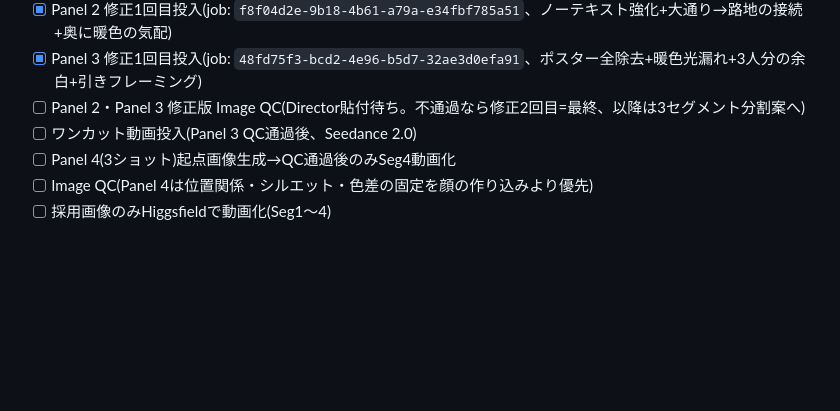
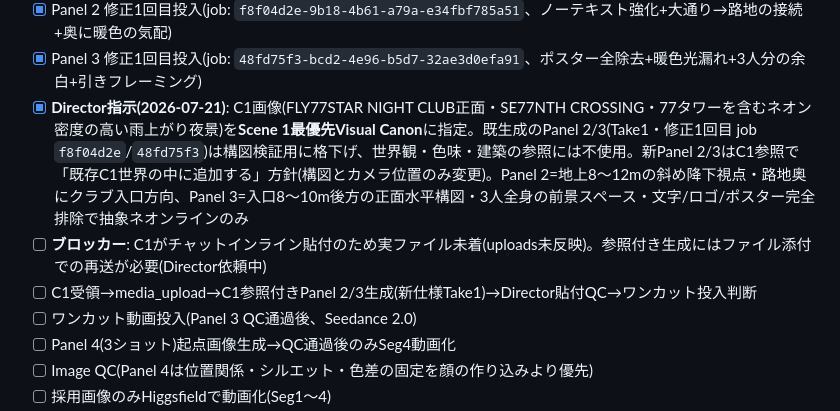
Before and after one commit to flymcu1982/FLY77STAR, a Markdown page: Projects/WAKE_UP/STATUS.md, the part around the change. Rendered like a GitHub page; blank space fills up the shorter version.

Commit message:
chore(WAKE_UP): C1をScene1最優先Visual Canonに指定(Director指示)を記録
旧Panel 2/3は構図検証用に格下げ。新Panel 2/3はC1参照で同一世界内に
追加生成する方針。C1実ファイル未着のためファイル添付での再送を依頼中。

Co-Authored-By: Claude Fable 5 <noreply@anthropic.com>
Claude-Session: https://claude.ai/code/session_013ygFPRYXWTh3Pn3ixpQQwH

```diff
--- a/Projects/WAKE_UP/STATUS.md
+++ b/Projects/WAKE_UP/STATUS.md
@@ -23,7 +23,9 @@ CANON(§6 ACT01 SHIBUYA_NIGHT Panel 1-2)準拠の新オープニングを制作
 - [x] Panel 2・Panel 3 Take1 Image QC実施(2026-07-21、Director貼付画像): **Panel 2=不通過**(左上ネオンに判読可能な漢字様文字/大通り→路地の流れ弱い)、**Panel 3=条件付き**(ドア面ポスターの擬似文字・紋章風図形/3人分の余白不足/仕様のドア隙間暖色光漏れ無し→Panel 4の暖色逆光設計が不成立)
 - [x] Panel 2 修正1回目投入(job: `f8f04d2e-9b18-4b61-a79a-e34fbf785a51`、ノーテキスト強化+大通り→路地の接続+奥に暖色の気配)
 - [x] Panel 3 修正1回目投入(job: `48fd75f3-bcd2-4e96-b5d7-32ae3d0efa91`、ポスター全除去+暖色光漏れ+3人分の余白+引きフレーミング)
-- [ ] Panel 2・Panel 3 修正版 Image QC(Director貼付待ち。不通過なら修正2回目=最終、以降は3セグメント分割案へ)
+- [x] **Director指示(2026-07-21)**: C1画像(FLY77STAR NIGHT CLUB正面・SE77NTH CROSSING・77タワーを含むネオン密度の高い雨上がり夜景)を**Scene 1最優先Visual Canon**に指定。既生成のPanel 2/3(Take1・修正1回目 job `f8f04d2e`/`48fd75f3`)は構図検証用に格下げ、世界観・色味・建築の参照には不使用。新Panel 2/3はC1参照で「既存C1世界の中に追加する」方針(構図とカメラ位置のみ変更)。Panel 2=地上8〜12mの斜め降下視点・路地奥にクラブ入口方向、Panel 3=入口8〜10m後方の正面水平構図・3人全身の前景スペース・文字/ロゴ/ポスター完全排除で抽象ネオンラインのみ
+- [ ] **ブロッカー**: C1がチャットインライン貼付のため実ファイル未着(uploads未反映)。参照付き生成にはファイル添付での再送が必要(Director依頼中)
+- [ ] C1受領→media_upload→C1参照付きPanel 2/3生成(新仕様Take1)→Director貼付QC→ワンカット投入判断
 - [ ] ワンカット動画投入(Panel 3 QC通過後、Seedance 2.0)
 - [ ] Panel 4(3ショット)起点画像生成→QC通過後のみSeg4動画化
 - [ ] Image QC(Panel 4は位置関係・シルエット・色差の固定を顔の作り込みより優先)
```
